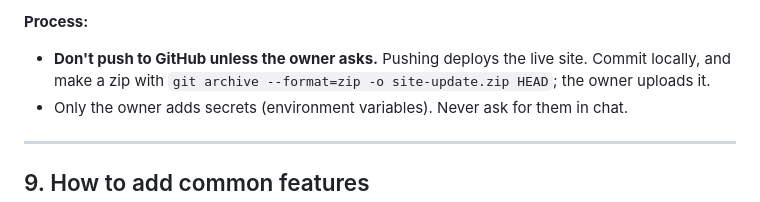
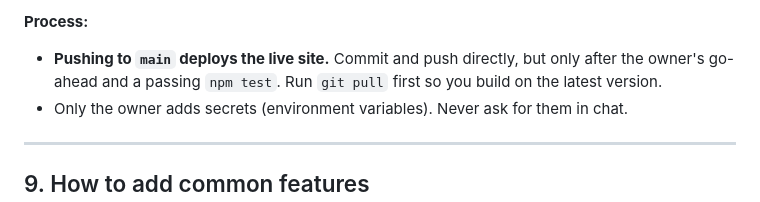
Before and after one commit to elhamstns-cmyk/Marketupdate, a Markdown page: ARCHITECTURE.md, the part around the change. Rendered like a GitHub page.

```diff
--- a/ARCHITECTURE.md
+++ b/ARCHITECTURE.md
@@ -361,7 +361,7 @@ Old `.xls` files from before 2024 need LibreOffice (`soffice --convert-to xlsx`)
 
 **Process:**
 
-- **Don't push to GitHub unless the owner asks.** Pushing deploys the live site. Commit locally, and make a zip with `git archive --format=zip -o site-update.zip HEAD`; the owner uploads it.
+- **Pushing to `main` deploys the live site.** Commit and push directly, but only after the owner's go-ahead and a passing `npm test`. Run `git pull` first so you build on the latest version.
 - Only the owner adds secrets (environment variables). Never ask for them in chat.
 
 ---
```
Also changed, not shown: HANDOFF.md (+5 -5 lines).
